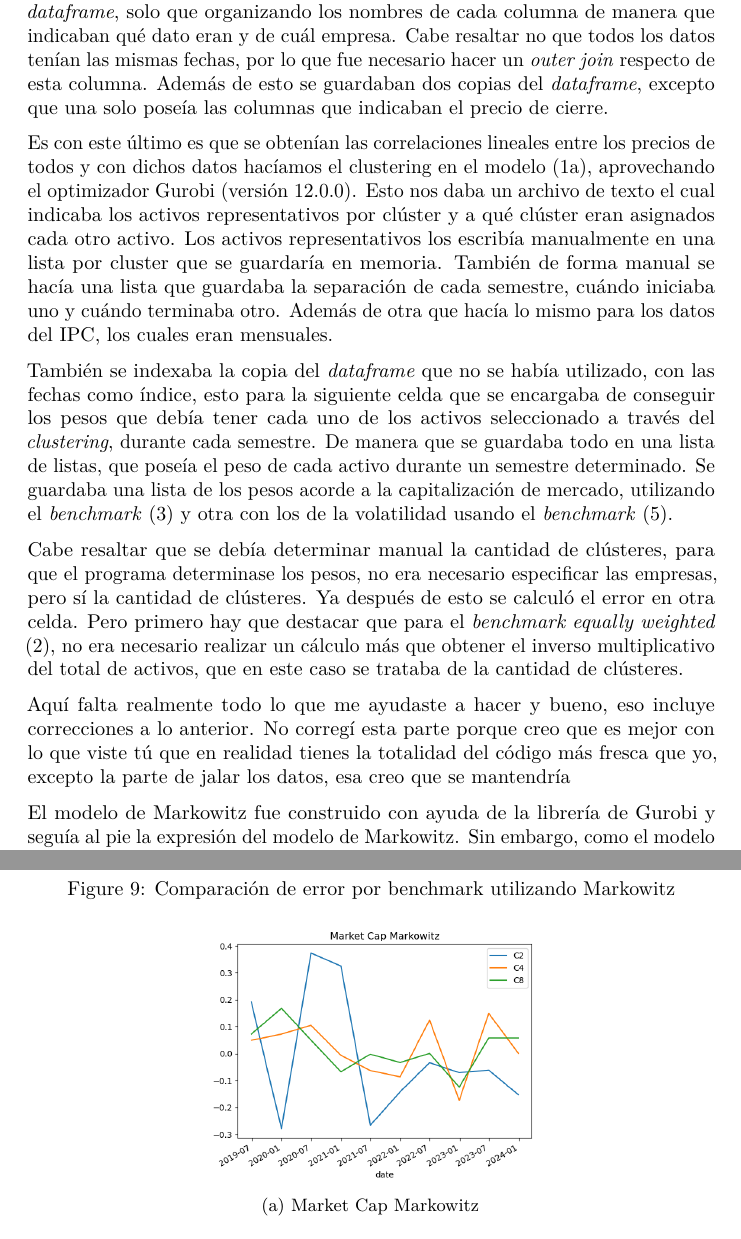
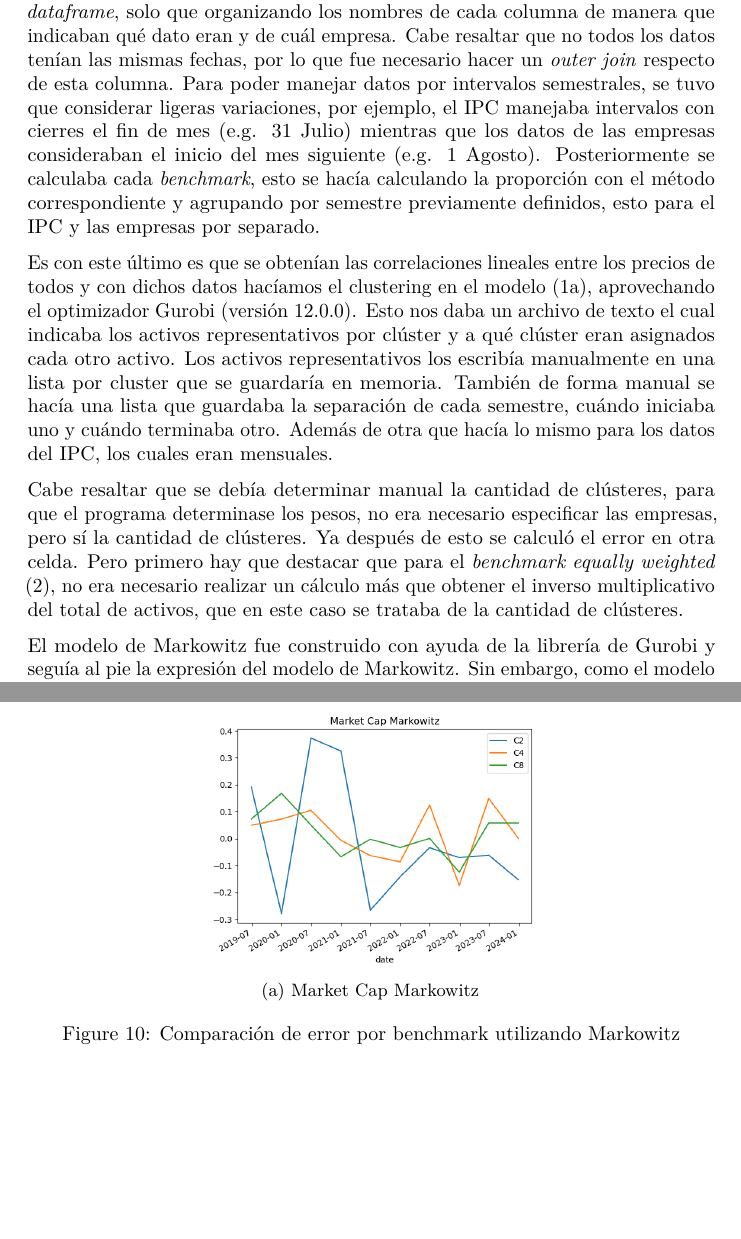
Before and after one commit to PraxedisJRuv/Escrito-y-presentaci-n-Construcci-n-portafolio, a LaTeX document (Archivos latex/Escrito/Escrito final.tex): two parts of pages 18 and 30 of 44 before the commit and two parts of pages 18 and 31 of 45 after it, joined at a grey line, cut so that both start at the same text, the shorter picture padded with empty space. Compiled offline with pdfLaTeX.

Commit message:
finale2.0

```diff
--- a/Archivos latex/Escrito/Escrito final.tex
+++ b/Archivos latex/Escrito/Escrito final.tex
@@ -1013,13 +1013,17 @@ posteriormente guardarse en un archivo CSV.
 
 Después se volvían a leer los archivos y se iban guardando los datos en un mismo
 \emph{dataframe}, solo que organizando los nombres de cada columna de manera que
-indicaban qué dato eran y de cuál empresa. Cabe resaltar no que todos los datos tenían
+indicaban qué dato eran y de cuál empresa. Cabe resaltar que no todos los datos tenían
 las mismas fechas, por lo que fue necesario hacer un \emph{outer join} respecto de esta columna.
-Además de esto se guardaban dos copias del \emph{dataframe}, excepto
-que una solo poseía las columnas que indicaban el precio de cierre.
+Para poder manejar datos por intervalos semestrales, se tuvo que considerar ligeras variaciones, por
+ejemplo, el IPC manejaba intervalos con cierres el fin de mes (e.g. 31 Julio) mientras que los datos
+de las empresas consideraban el inicio del mes siguiente (e.g. 1 Agosto). Posteriormente se calculaba cada \emph{benchmark}, esto se hacía calculando la proporción con
+el método correspondiente y agrupando por semestre previamente definidos, esto para el IPC y las empresas
+por separado.
 
 Es con este último es que se obtenían las correlaciones lineales entre los precios
-de todos y con dichos datos hacíamos el clustering en el modelo (1a), aprovechando el optimizador Gurobi (versión 12.0.0). Esto nos daba un
+de todos y con dichos datos hacíamos el clustering en el modelo (1a), aprovechando
+el optimizador Gurobi (versión 12.0.0). Esto nos daba un
 archivo de texto el cual indicaba los activos representativos por clúster y a qué
 clúster eran asignados cada otro activo. Los activos representativos los escribía
 manualmente en una lista por cluster que se guardaría en memoria. También de
@@ -1027,24 +1031,12 @@ forma manual se hacía una lista que guardaba la separación de cada semestre,
 cuándo iniciaba uno y cuándo terminaba otro. Además de otra que hacía lo mismo
 para los datos del IPC, los cuales eran mensuales.
 
-También se indexaba la copia del \emph{dataframe} que no se había utilizado, con las
-fechas como índice, esto para la siguiente celda que se encargaba de conseguir los
-pesos que debía tener cada uno de los activos seleccionado a través del \emph{clustering},
-durante cada semestre. De manera que se guardaba todo en una lista de listas, que
-poseía el peso de cada activo durante un semestre determinado. Se guardaba una
-lista de los pesos acorde a la capitalización de mercado, utilizando el \emph{benchmark}
-(3) y otra con los de la volatilidad usando el \emph{benchmark} (5).
-
 Cabe resaltar que se debía determinar manual la cantidad de clústeres, para que el
 programa determinase los pesos, no era necesario especificar las empresas, pero
 sí la cantidad de clústeres. Ya después de esto se calculó el error en otra
-celda. Pero primero hay que destacar que para el \emph{benchmark equally weighted} (2), no era necesario realizar un cálculo más que obtener el inverso multiplicativo
+celda. Pero primero hay que destacar que para el \emph{benchmark equally weighted}
+(2), no era necesario realizar un cálculo más que obtener el inverso multiplicativo
 del total de activos, que en este caso se trataba de la cantidad de clústeres.
-
-Aquí falta realmente todo lo que me ayudaste a hacer y bueno, eso incluye
-correcciones a lo anterior. No corregí esta parte porque creo que es mejor con lo
-que viste tú que en realidad tienes la totalidad del código más fresca que yo, excepto
-la parte de jalar los datos, esa creo que se mantendría
 
 El modelo de Markowitz fue construido con ayuda de la librería de Gurobi y seguía
 al pie la expresión del modelo de Markowitz. Sin embargo, como el modelo solo
```
Also changed, not shown: Archivos latex/Escrito/Escrito final.tex (35 more changed lines).
